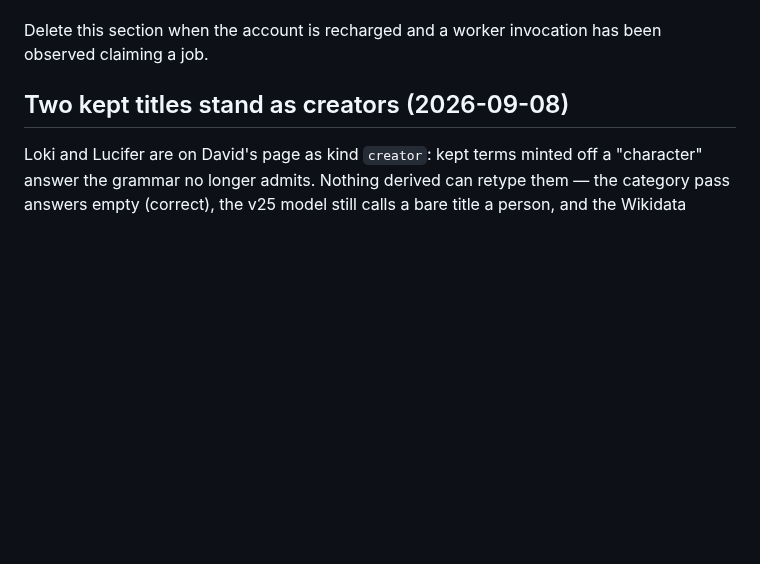
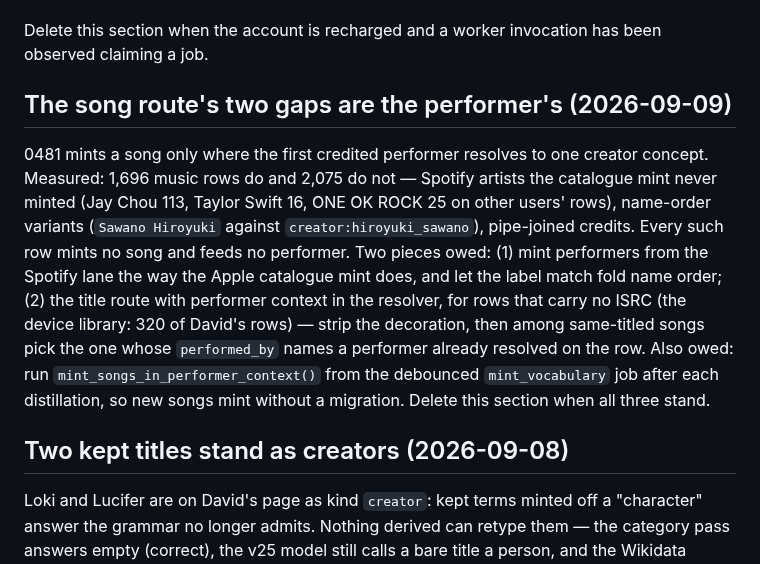
Before and after one commit to Shinghei98/Written, a Markdown page: docs/NEXT-STEPS.md, the part around the change. Drawn GitHub-style; blank space fills up the shorter version.

```diff
--- a/docs/NEXT-STEPS.md
+++ b/docs/NEXT-STEPS.md
@@ -20,6 +20,23 @@ was missing for two days. Consequences, all observed in the database:
 
 Delete this section when the account is recharged and a worker invocation has
 been observed claiming a job.
+
+## The song route's two gaps are the performer's (2026-09-09)
+
+0481 mints a song only where the first credited performer resolves to one
+creator concept. Measured: 1,696 music rows do and 2,075 do not — Spotify
+artists the catalogue mint never minted (Jay Chou 113, Taylor Swift 16,
+ONE OK ROCK 25 on other users' rows), name-order variants (`Sawano
+Hiroyuki` against `creator:hiroyuki_sawano`), pipe-joined credits. Every
+such row mints no song and feeds no performer. Two pieces owed: (1) mint
+performers from the Spotify lane the way the Apple catalogue mint does,
+and let the label match fold name order; (2) the title route with
+performer context in the resolver, for rows that carry no ISRC (the device
+library: 320 of David's rows) — strip the decoration, then among same-titled
+songs pick the one whose `performed_by` names a performer already resolved
+on the row. Also owed: run `mint_songs_in_performer_context()` from the
+debounced `mint_vocabulary` job after each distillation, so new songs mint
+without a migration. Delete this section when all three stand.
 
 ## Two kept titles stand as creators (2026-09-08)
 
```
Also changed, not shown: docs/GRAMMARBOOK.md (+23 -0 lines).
